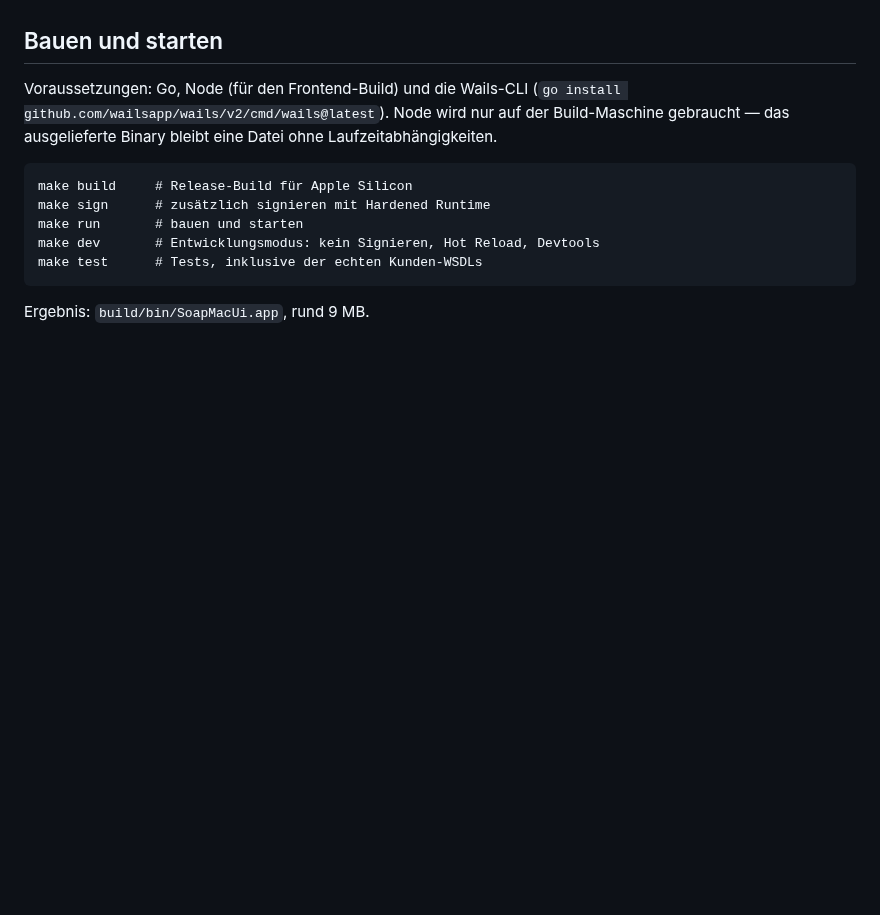
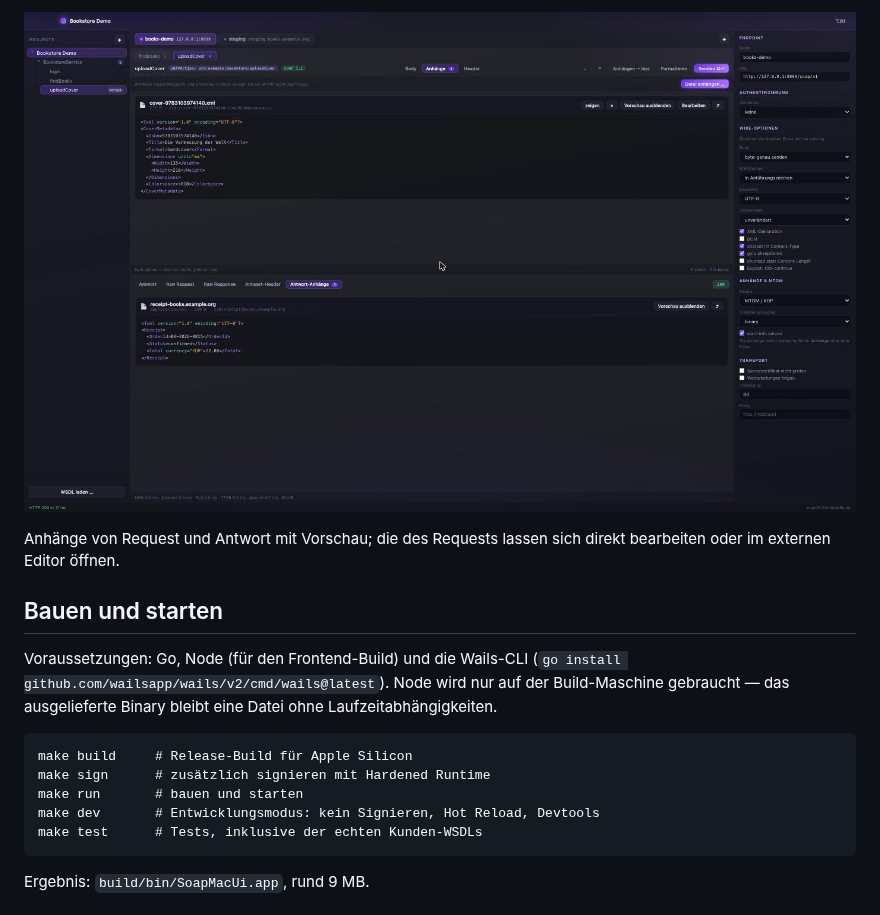
Before and after one commit to ape-dev-de/soapMacUi, a Markdown page: README.md, the part around one of its changes. Drawn GitHub-style; pictures changed too: docs/screenshots/03-anhaenge-vorschau.jpg (added); blank space fills up the shorter version.

```diff
--- a/README.md
+++ b/README.md
@@ -7,3 +21,7 @@ Der Entwurf mit allen Entscheidungen steht in [PLAN.md](PLAN.md).
+![Anhänge mit Vorschau](docs/screenshots/03-anhaenge-vorschau.jpg)
+
+Anhänge von Request und Antwort mit Vorschau; die des Requests lassen sich
+direkt bearbeiten oder im externen Editor öffnen.
 
 ## Bauen und starten
 
```
Also changed, not shown: other parts of README.md (+25 -4 lines), docs/screenshots/01-request-und-antwort.jpg (added), docs/screenshots/02-mtom-raw-wire.jpg (added), 3 other files.
